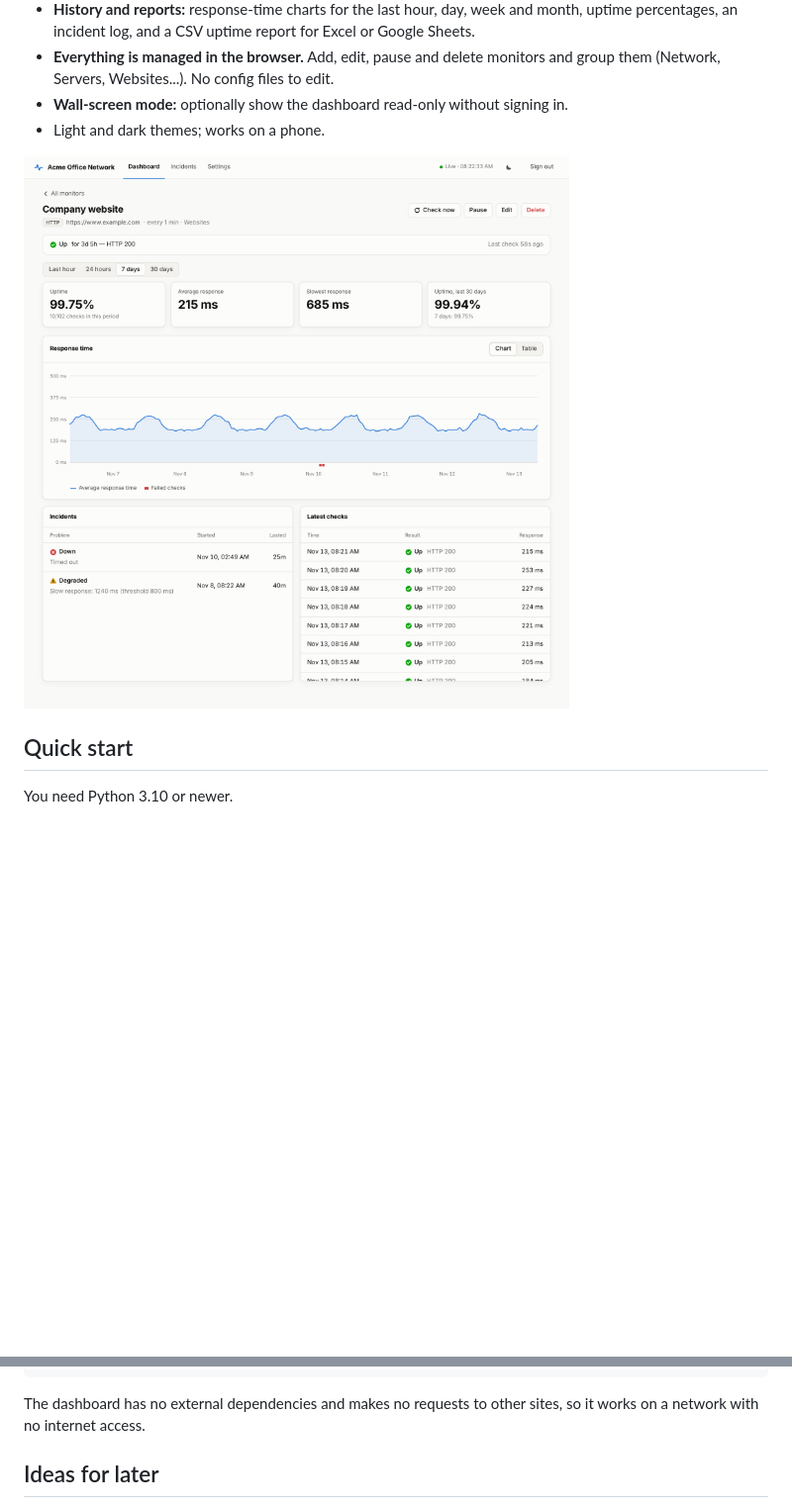
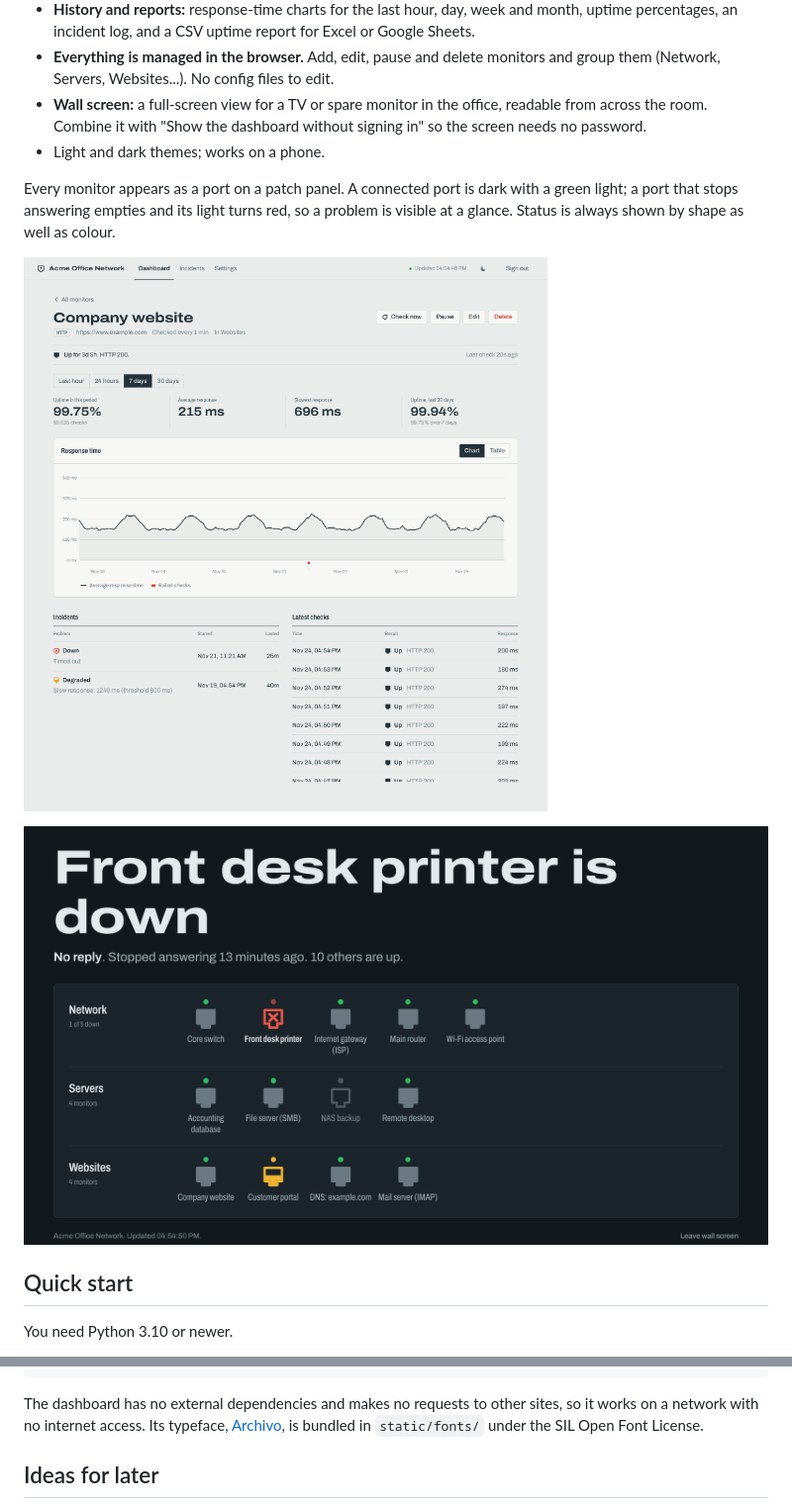
Before and after one commit to gpparinas/ICMP-GUI-Monitoring, a Markdown page: README.md, 2 parts joined by grey strips. Shown at 99% size. Drawn GitHub-style; pictures changed too: images/monitor.png, images/wall-dark.png (added); blank space fills up the shorter version.

````diff
--- a/README.md
+++ b/README.md
@@ -27,10 +27,18 @@ the devices you monitor, and no per-device licence.
   percentages, an incident log, and a CSV uptime report for Excel or Google Sheets.
 - **Everything is managed in the browser.** Add, edit, pause and delete monitors and group
   them (Network, Servers, Websites...). No config files to edit.
-- **Wall-screen mode:** optionally show the dashboard read-only without signing in.
+- **Wall screen:** a full-screen view for a TV or spare monitor in the office, readable from
+  across the room. Combine it with "Show the dashboard without signing in" so the screen needs
+  no password.
 - Light and dark themes; works on a phone.
 
+Every monitor appears as a port on a patch panel. A connected port is dark with a green
+light; a port that stops answering empties and its light turns red, so a problem is visible
+at a glance. Status is always shown by shape as well as colour.
+
 ![Monitor detail](images/monitor.png)
+
+![Wall screen](images/wall-dark.png)
 
 ## Quick start
 
@@ -199,7 +207,8 @@ tests/          pytest suite
 ```
 
 The dashboard has no external dependencies and makes no requests to other sites, so it works
-on a network with no internet access.
+on a network with no internet access. Its typeface, [Archivo](https://github.com/Omnibus-Type/Archivo),
+is bundled in `static/fonts/` under the SIL Open Font License.
 
 ## Ideas for later
 
````
Also changed, not shown: CHANGELOG.md (+11 -0 lines), images/dashboard.png, images/settings-dark.png, 7 other files.
